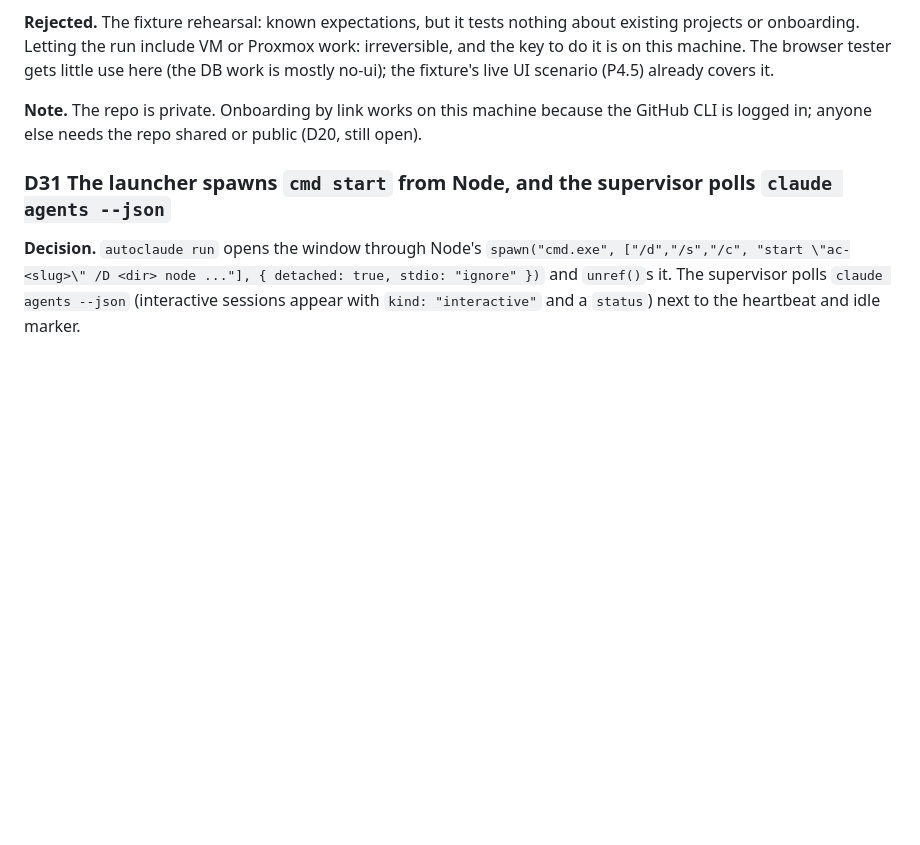
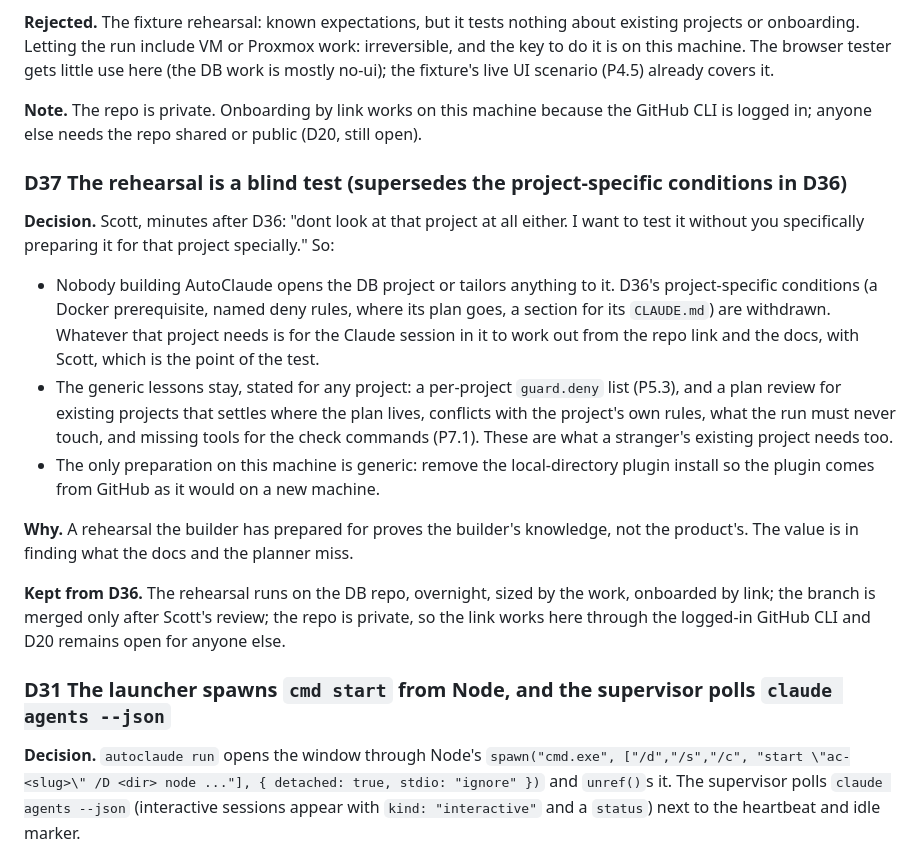
Before and after one commit to chaoticnewfie/autoclaude, a Markdown page: docs/DECISIONS.md, the part around the change. Rendered like a GitHub page; blank space fills up the shorter version.

```diff
--- a/docs/DECISIONS.md
+++ b/docs/DECISIONS.md
@@ -317,6 +317,28 @@ the fixture's live UI scenario (P4.5) already covers it.
 **Note.** The repo is private. Onboarding by link works on this machine because the GitHub CLI is
 logged in; anyone else needs the repo shared or public (D20, still open).
 
+### D37 The rehearsal is a blind test (supersedes the project-specific conditions in D36)
+
+**Decision.** Scott, minutes after D36: "dont look at that project at all either. I want to test
+it without you specifically preparing it for that project specially." So:
+- Nobody building AutoClaude opens the DB project or tailors anything to it. D36's project-specific
+  conditions (a Docker prerequisite, named deny rules, where its plan goes, a section for its
+  `CLAUDE.md`) are withdrawn. Whatever that project needs is for the Claude session in it to work
+  out from the repo link and the docs, with Scott, which is the point of the test.
+- The generic lessons stay, stated for any project: a per-project `guard.deny` list (P5.3),
+  and a plan review for existing projects that settles where the plan lives, conflicts with the
+  project's own rules, what the run must never touch, and missing tools for the check commands
+  (P7.1). These are what a stranger's existing project needs too.
+- The only preparation on this machine is generic: remove the local-directory plugin install so the
+  plugin comes from GitHub as it would on a new machine.
+
+**Why.** A rehearsal the builder has prepared for proves the builder's knowledge, not the
+product's. The value is in finding what the docs and the planner miss.
+
+**Kept from D36.** The rehearsal runs on the DB repo, overnight, sized by the work, onboarded by
+link; the branch is merged only after Scott's review; the repo is private, so the link works here
+through the logged-in GitHub CLI and D20 remains open for anyone else.
+
 ### D31 The launcher spawns `cmd start` from Node, and the supervisor polls `claude agents --json`
 
 **Decision.** `autoclaude run` opens the window through Node's `spawn("cmd.exe", ["/d","/s","/c",
```
Also changed, not shown: CONTINUE_HERE.md (+8 -5 lines), PLAN.md (+8 -9 lines).
